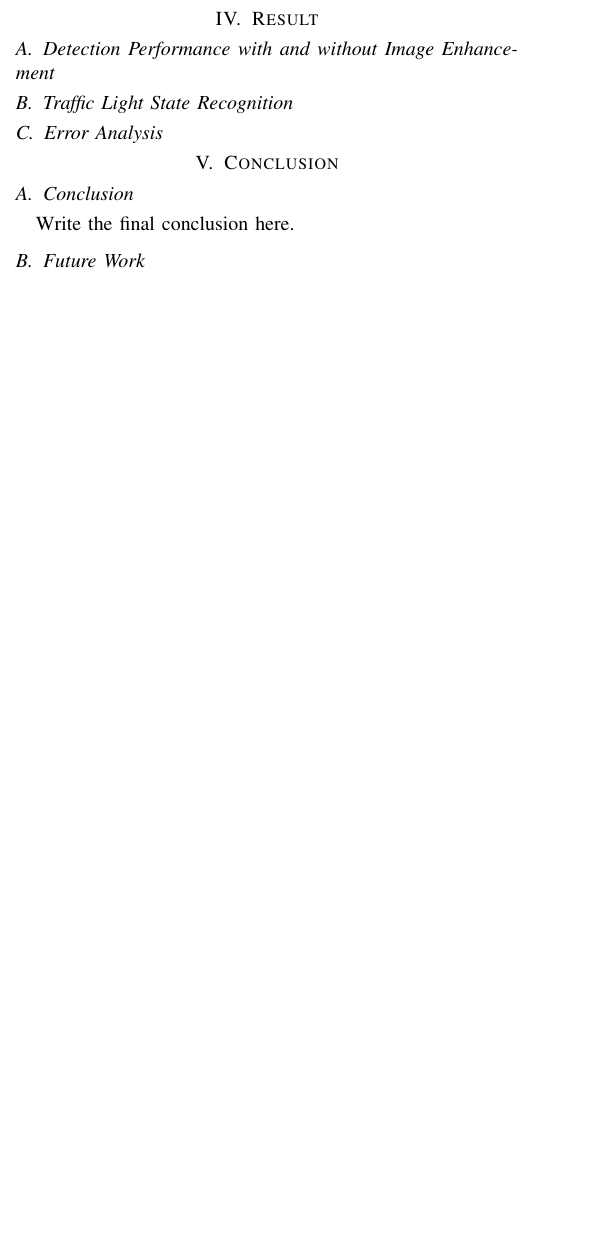
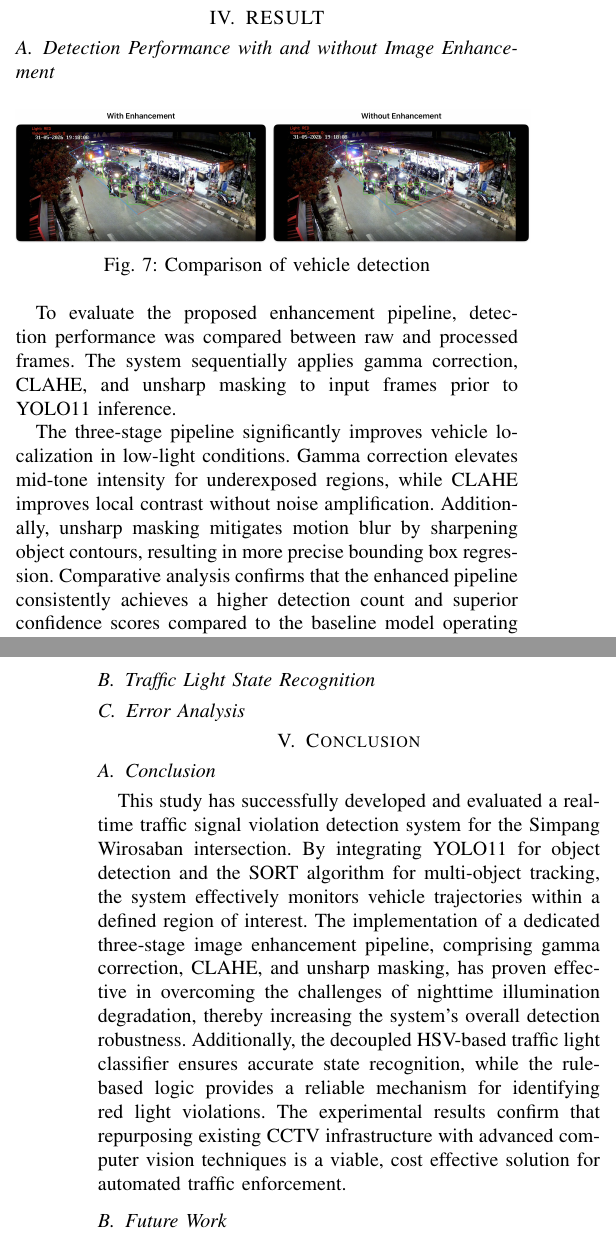
Before and after one commit to deiraaisyar/traffic-light-violation-detection, a LaTeX paper (final-report/main.tex, which reads final-report/sections/conclusion.tex, final-report/sections/experiments_results.tex): part of one column of page 6 of 7 before the commit and two parts of the columns of pages 6 and 7 of 7 after it, the two joined at a grey line, cut so that both start at the same text, the shorter picture padded with empty space. Compiled offline with pdfLaTeX.

Commit message:
Add comparison figure and update results and conclusion sections

```diff
--- a/final-report/sections/conclusion.tex
+++ b/final-report/sections/conclusion.tex
@@ -1,7 +1,7 @@
 \section{Conclusion}
 
 \subsection{Conclusion}
-Write the final conclusion here.
+This study has successfully developed and evaluated a real-time traffic signal violation detection system for the Simpang Wirosaban intersection. By integrating YOLO11 for object detection and the SORT algorithm for multi-object tracking, the system effectively monitors vehicle trajectories within a defined region of interest. The implementation of a dedicated three-stage image enhancement pipeline, comprising gamma correction, CLAHE, and unsharp masking, has proven effective in overcoming the challenges of nighttime illumination degradation, thereby increasing the system's overall detection robustness. Additionally, the decoupled HSV-based traffic light classifier ensures accurate state recognition, while the rule-based logic provides a reliable mechanism for identifying red light violations. The experimental results confirm that repurposing existing CCTV infrastructure with advanced computer vision techniques is a viable, cost effective solution for automated traffic enforcement.
 
 \subsection{Future Work}
 The following directions are identified for improving the system in subsequent research:
--- a/final-report/sections/experiments_results.tex
+++ b/final-report/sections/experiments_results.tex
@@ -1,7 +1,24 @@
-\section{Result}
+\section{RESULT}
 
 \subsection{Detection Performance with and without Image Enhancement}
 
+\begin{figure}[htbp]
+
+    \centering
+
+    \includegraphics[width=0.5\textwidth]{figures/Comparison_enhancement.png}
+
+    \caption{Comparison of vehicle detection}
+
+    \label{fig:enhancement_comp}
+
+\end{figure}
+
+To evaluate the proposed enhancement pipeline, detection performance was compared between raw and processed frames. The system sequentially applies gamma correction, CLAHE, and unsharp masking to input frames prior to YOLO11 inference.
+
+The three-stage pipeline significantly improves vehicle localization in low-light conditions. Gamma correction elevates mid-tone intensity for underexposed regions, while CLAHE improves local contrast without noise amplification. Additionally, unsharp masking mitigates motion blur by sharpening object contours, resulting in more precise bounding box regression. Comparative analysis confirms that the enhanced pipeline consistently achieves a higher detection count and superior confidence scores compared to the baseline model operating on raw input.
 \subsection{Traffic Light State Recognition}
+% Tambahkan konten untuk bagian ini
 
 \subsection{Error Analysis}
+% Tambahkan konten untuk bagian ini
```
Also changed, not shown: final-report/figures/Comparison_enhancement.png (added).
